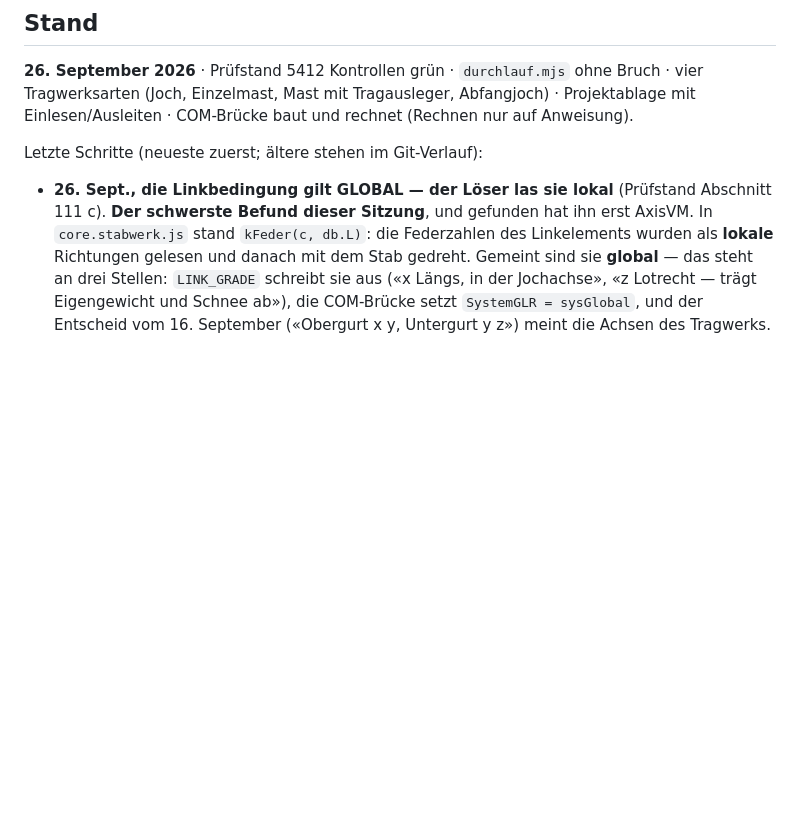
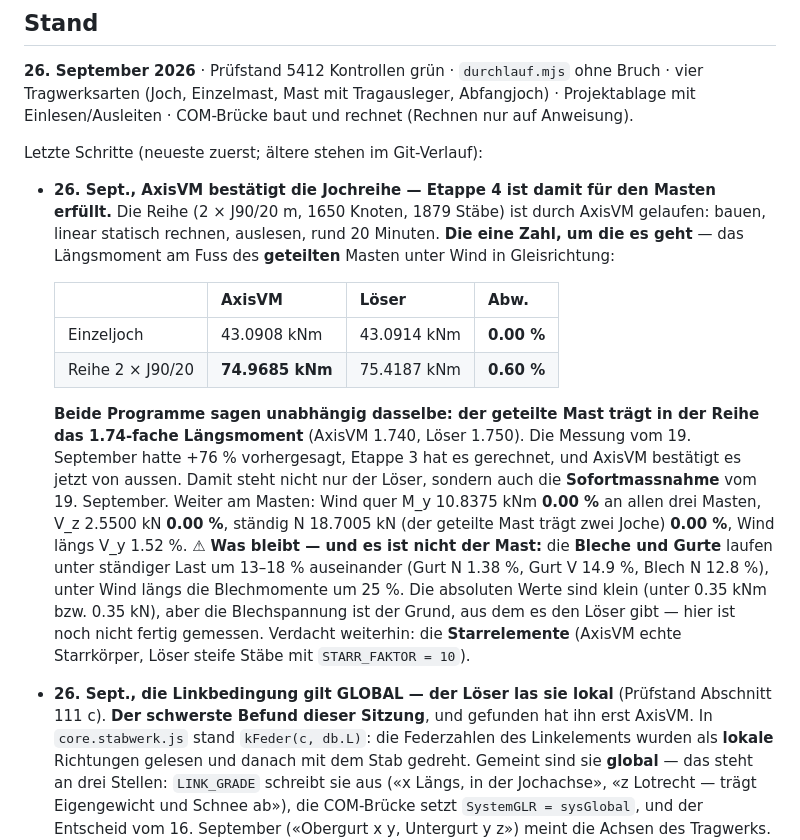
Before and after one commit to ivanperic84/vierendeel, a Markdown page: CLAUDE.md, the part around the change. GitHub-like rendering; blank space fills up the shorter version.

Commit message:
AxisVM bestaetigt die Jochreihe - Etappe 4 ist fuer den Masten erfuellt
Die Reihe (2 x J90/20 m, 1650 Knoten, 1879 Staebe) ist durch AxisVM
gelaufen: bauen, linear statisch rechnen, auslesen, rund 20 Minuten.

DIE EINE ZAHL, UM DIE ES GEHT - das Laengsmoment am Fuss des GETEILTEN
Masten unter Wind in Gleisrichtung:

                        AxisVM        Loeser       Abweichung
    Einzeljoch          43.0908 kNm   43.0914 kNm    0.00 %
    Reihe 2 x J90/20    74.9685 kNm   75.4187 kNm    0.60 %

BEIDE PROGRAMME SAGEN UNABHAENGIG DASSELBE: der geteilte Mast traegt in
der Reihe das 1.74-fache Laengsmoment (AxisVM 1.740, Loeser 1.750). Die
Messung vom 19. September hatte +76 % vorhergesagt, Etappe 3 hat es
gerechnet, und AxisVM bestaetigt es jetzt von aussen. Damit steht nicht nur
der Loeser, sondern auch die Sofortmassnahme vom 19. September.

Weiter am Masten: Wind quer M_y 10.8375 kNm 0.00 % an allen drei Masten,
V_z 2.5500 kN 0.00 %, staendig N 18.7005 kN (der geteilte Mast traegt zwei
Joche) 0.00 %, Wind laengs V_y 1.52 %.

WAS BLEIBT - UND ES IST NICHT DER MAST.

Die Bleche und Gurte laufen unter staendiger Last um 13-18 % auseinander
(Gurt N 1.38 %, Gurt V 14.9 %, Blech N 12.8 %), unter Wind laengs die
Blechmomente um 25 %. Die absoluten Werte sind klein - unter 0.35 kNm
bzw. 0.35 kN -, aber die Blechspannung ist der Grund, aus dem es den
Loeser ueberhaupt gibt. Hier ist noch nicht fertig gemessen.

Verdacht weiterhin: die STARRELEMENTE. AxisVM fuehrt sie als echte
Starrkoerper, der Loeser als steife Staebe mit STARR_FAKTOR = 10. Das ist
der naechste Schritt.

Co-Authored-By: Claude Opus 5 <noreply@anthropic.com>

```diff
--- a/CLAUDE.md
+++ b/CLAUDE.md
@@ -211,6 +211,33 @@ Abfangjoch) · Projektablage mit Einlesen/Ausleiten · COM-Brücke baut und
 rechnet (Rechnen nur auf Anweisung).
 
 Letzte Schritte (neueste zuerst; ältere stehen im Git-Verlauf):
+- **26. Sept., AxisVM bestätigt die Jochreihe — Etappe 4 ist damit für den
+  Masten erfüllt.** Die Reihe (2 × J90/20 m, 1650 Knoten, 1879 Stäbe) ist
+  durch AxisVM gelaufen: bauen, linear statisch rechnen, auslesen, rund
+  20 Minuten.
+  **Die eine Zahl, um die es geht** — das Längsmoment am Fuss des
+  **geteilten** Masten unter Wind in Gleisrichtung:
+
+  | | AxisVM | Löser | Abw. |
+  |---|---|---|---|
+  | Einzeljoch | 43.0908 kNm | 43.0914 kNm | **0.00 %** |
+  | Reihe 2 × J90/20 | **74.9685 kNm** | 75.4187 kNm | **0.60 %** |
+
+  **Beide Programme sagen unabhängig dasselbe: der geteilte Mast trägt in
+  der Reihe das 1.74-fache Längsmoment** (AxisVM 1.740, Löser 1.750). Die
+  Messung vom 19. September hatte +76 % vorhergesagt, Etappe 3 hat es
+  gerechnet, und AxisVM bestätigt es jetzt von aussen. Damit steht nicht
+  nur der Löser, sondern auch die **Sofortmassnahme** vom 19. September.
+  Weiter am Masten: Wind quer M_y 10.8375 kNm **0.00 %** an allen drei
+  Masten, V_z 2.5500 kN **0.00 %**, ständig N 18.7005 kN (der geteilte Mast
+  trägt zwei Joche) **0.00 %**, Wind längs V_y 1.52 %.
+  ⚠ **Was bleibt — und es ist nicht der Mast:** die **Bleche und Gurte**
+  laufen unter ständiger Last um 13–18 % auseinander (Gurt N 1.38 %, Gurt V
+  14.9 %, Blech N 12.8 %), unter Wind längs die Blechmomente um 25 %. Die
+  absoluten Werte sind klein (unter 0.35 kNm bzw. 0.35 kN), aber die
+  Blechspannung ist der Grund, aus dem es den Löser gibt — hier ist noch
+  nicht fertig gemessen. Verdacht weiterhin: die **Starrelemente** (AxisVM
+  echte Starrkörper, Löser steife Stäbe mit `STARR_FAKTOR = 10`).
 - **26. Sept., die Linkbedingung gilt GLOBAL — der Löser las sie lokal**
   (Prüfstand Abschnitt 111 c). **Der schwerste Befund dieser Sitzung**, und
   gefunden hat ihn erst AxisVM.
```
